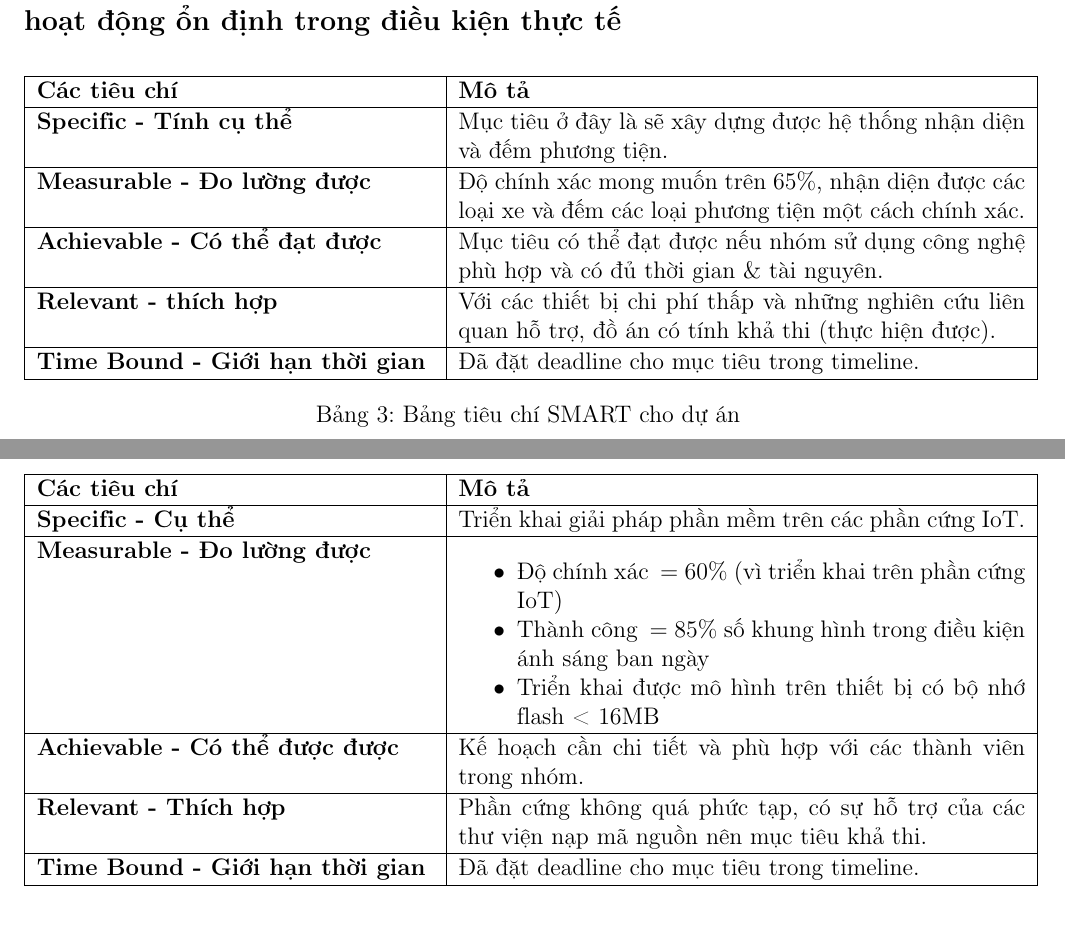
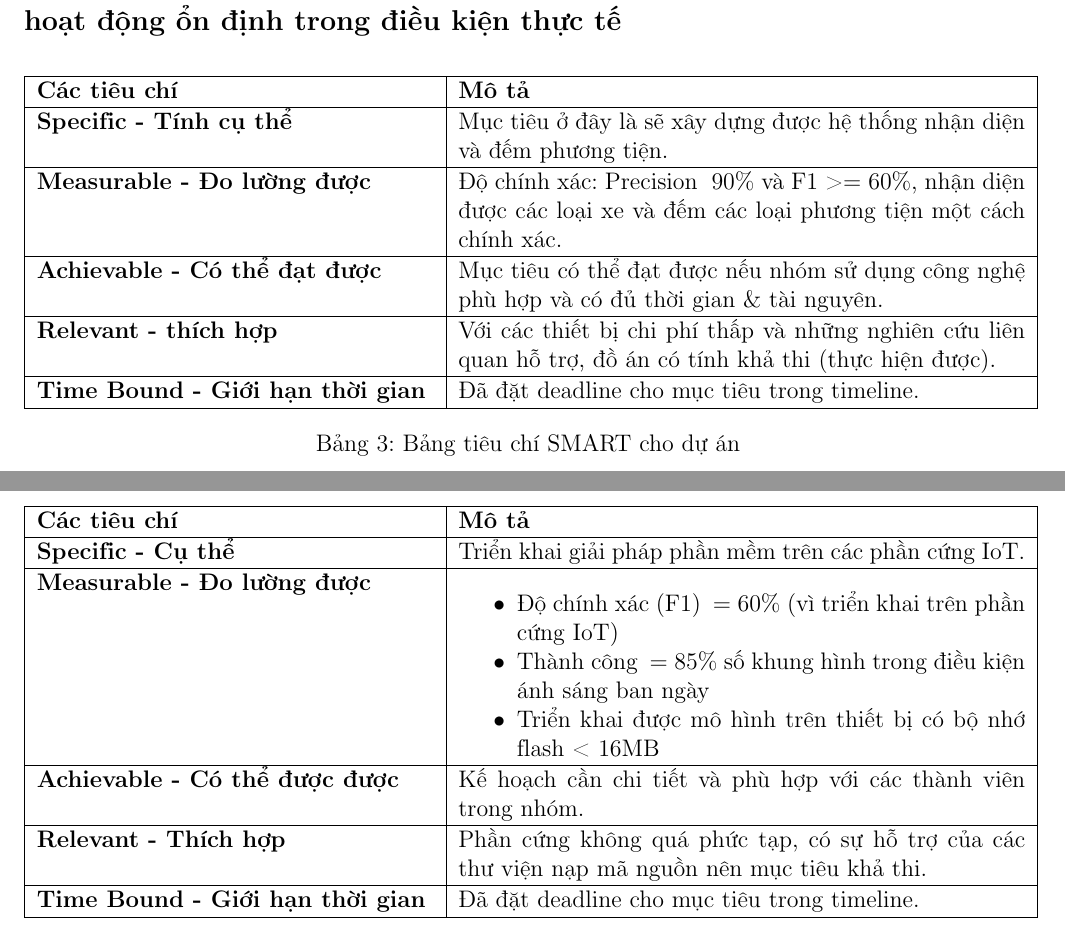
Before and after one commit to CrispyChillies/AIoT-AutoEye, a LaTeX document (main.tex, which reads content/general.tex): two parts of pages 6 and 7 of 21, joined at a grey line, cut so that both start at the same text. Compiled offline with pdfLaTeX.

Commit message:
Change Precisions of goals

```diff
--- a/content/general.tex
+++ b/content/general.tex
@@ -68,7 +68,7 @@
     \hline
     \textbf{Specific - Tính cụ thể} & Mục tiêu ở đây là sẽ xây dựng được hệ thống nhận diện và đếm phương tiện. \\
     \hline
-    \textbf{Measurable - Đo lường được} & Độ chính xác mong muốn trên 65\%, nhận diện được các loại xe và đếm các loại phương tiện một cách chính xác. \\
+    \textbf{Measurable - Đo lường được} & Độ chính xác: Precision ~90\% và F1 >= 60\%, nhận diện được các loại xe và đếm các loại phương tiện một cách chính xác. \\
     \hline
     \textbf{Achievable - Có thể đạt được} & Mục tiêu có thể đạt được nếu nhóm sử dụng công nghệ phù hợp và có đủ thời gian \& tài nguyên. \\
     \hline
@@ -114,7 +114,7 @@
     \hline
     \textbf{Measurable - Đo lường được} &
     \begin{itemize}
-      \item Độ chính xác \>= 60\% (vì triển khai trên phần cứng IoT)
+      \item Độ chính xác (F1) \>= 60\% (vì triển khai trên phần cứng IoT)
       \item Thành công \>= 85\% số khung hình trong điều kiện ánh sáng ban ngày
       \item Triển khai được mô hình trên thiết bị có bộ nhớ flash < 16MB
     \end{itemize}
```
Also changed, not shown: main.pdf.
